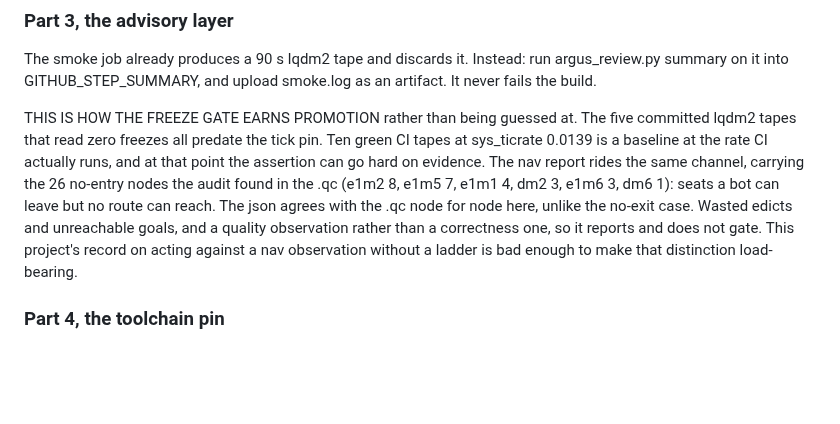
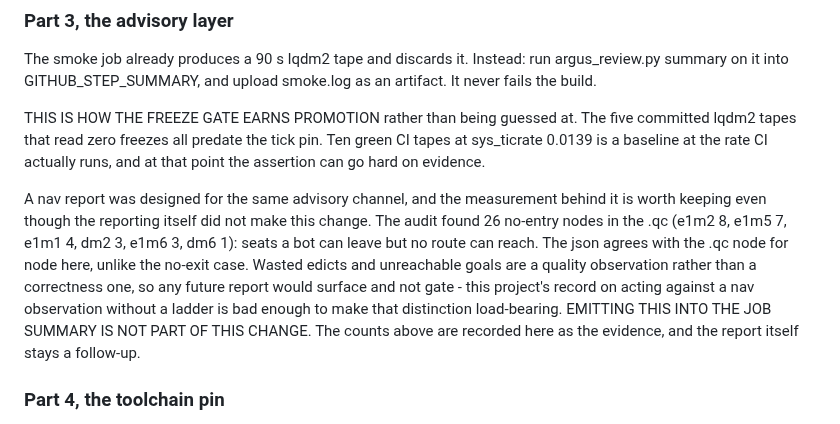
Before and after one commit to saworbit/argus, a Markdown page: docs/specs/2026-09-17-ci-fast-lane-design.md, the part around the change. GitHub-like rendering; blank space fills up the shorter version.

Commit message:
Correct the spec: the no-entry job summary report was never built
Part 3 promised the 26 no-entry nodes the audit found (e1m2 8, e1m5 7,
e1m1 4, dm2 3, e1m6 3, dm6 1) would ride the job summary alongside the
freeze report. That reporting was dropped at the planning stage and
nothing in this branch emits it. The counts are correct and stay in
the doc as the recorded evidence for the quality-versus-correctness
argument; the passage now says plainly that emitting them into the
job summary is not part of this change and remains a follow-up.

```diff
--- a/docs/specs/2026-09-17-ci-fast-lane-design.md
+++ b/docs/specs/2026-09-17-ci-fast-lane-design.md
@@ -217,15 +217,20 @@ THIS IS HOW THE FREEZE GATE EARNS PROMOTION rather than being guessed
 at. The five committed lqdm2 tapes that read zero freezes all predate
 the tick pin. Ten green CI tapes at sys_ticrate 0.0139 is a baseline at
 the rate CI actually runs, and at that point the assertion can go hard
-on evidence. The nav report rides the same channel, carrying the 26
-no-entry nodes the audit found in the .qc (e1m2 8, e1m5 7, e1m1 4,
-dm2 3, e1m6 3, dm6 1): seats a bot can leave but no route can reach.
-The json agrees with the .qc node for node here, unlike the no-exit
-case. Wasted edicts and
-unreachable goals, and a quality observation rather than a correctness
-one, so it reports and does not gate. This project's record on acting
-against a nav observation without a ladder is bad enough to make that
-distinction load-bearing.
+on evidence.
+
+A nav report was designed for the same advisory channel, and the
+measurement behind it is worth keeping even though the reporting
+itself did not make this change. The audit found 26 no-entry nodes in
+the .qc (e1m2 8, e1m5 7, e1m1 4, dm2 3, e1m6 3, dm6 1): seats a bot can
+leave but no route can reach. The json agrees with the .qc node for
+node here, unlike the no-exit case. Wasted edicts and unreachable
+goals are a quality observation rather than a correctness one, so any
+future report would surface and not gate - this project's record on
+acting against a nav observation without a ladder is bad enough to
+make that distinction load-bearing. EMITTING THIS INTO THE JOB SUMMARY
+IS NOT PART OF THIS CHANGE. The counts above are recorded here as the
+evidence, and the report itself stays a follow-up.
 
 ### Part 4, the toolchain pin
 
```
